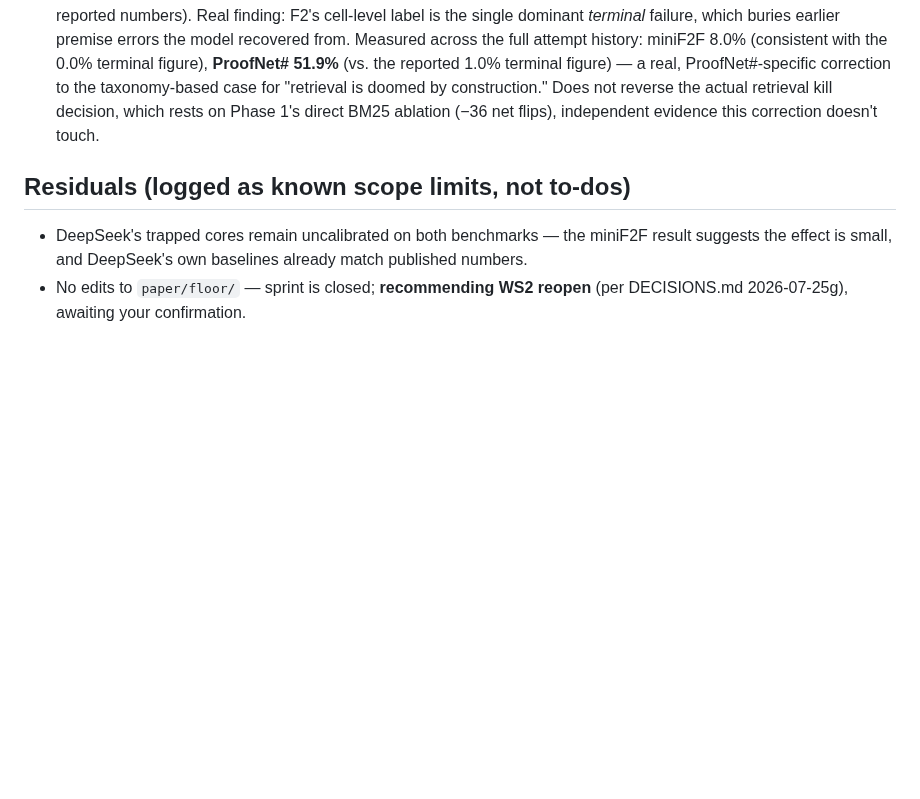
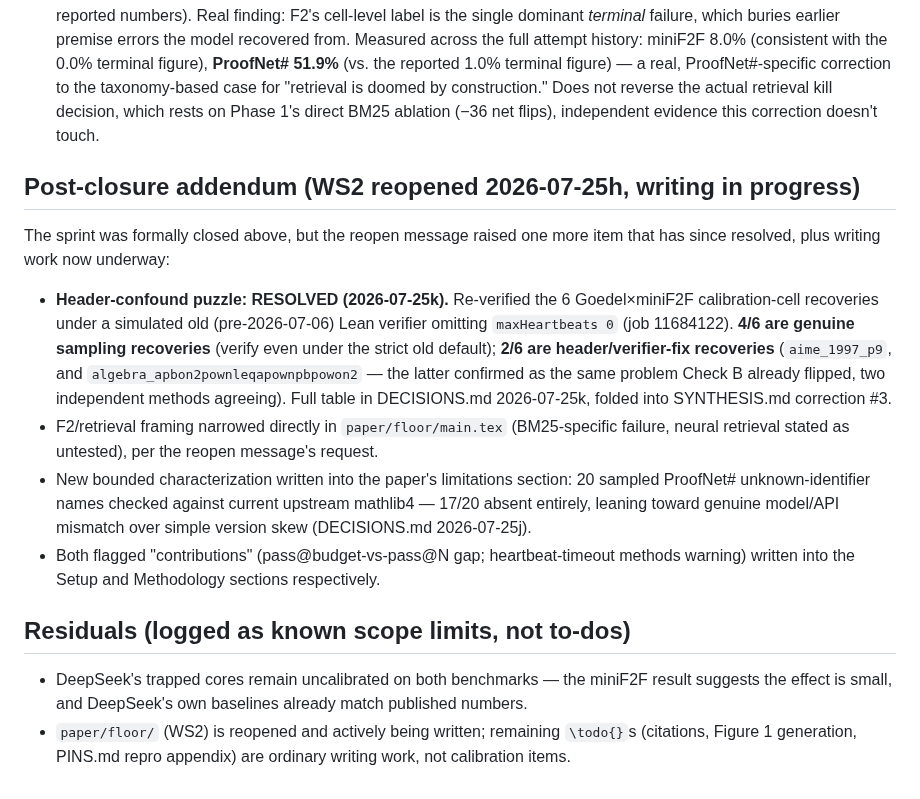
Before and after one commit to zacharyzusin/atp-budget-study, a Markdown page: CALIBRATION_FINDINGS.md, the part around the change. Drawn GitHub-style; blank space fills up the shorter version.

```diff
--- a/CALIBRATION_FINDINGS.md
+++ b/CALIBRATION_FINDINGS.md
@@ -271,10 +271,33 @@ itself is still untouched (WS2 pause holds until you reopen it).
    retrieval kill decision, which rests on Phase 1's direct BM25 ablation (−36 net
    flips), independent evidence this correction doesn't touch.
 
+## Post-closure addendum (WS2 reopened 2026-07-25h, writing in progress)
+
+The sprint was formally closed above, but the reopen message raised one more item that
+has since resolved, plus writing work now underway:
+
+- **Header-confound puzzle: RESOLVED (2026-07-25k).** Re-verified the 6 Goedel×miniF2F
+  calibration-cell recoveries under a simulated old (pre-2026-07-06) Lean verifier
+  omitting `maxHeartbeats 0` (job 11684122). **4/6 are genuine sampling recoveries**
+  (verify even under the strict old default); **2/6 are header/verifier-fix
+  recoveries** (`aime_1997_p9`, and `algebra_apbon2pownleqapownpbpowon2` — the latter
+  confirmed as the same problem Check B already flipped, two independent methods
+  agreeing). Full table in DECISIONS.md 2026-07-25k, folded into SYNTHESIS.md
+  correction #3.
+- F2/retrieval framing narrowed directly in `paper/floor/main.tex` (BM25-specific
+  failure, neural retrieval stated as untested), per the reopen message's request.
+- New bounded characterization written into the paper's limitations section: 20
+  sampled ProofNet# unknown-identifier names checked against current upstream
+  mathlib4 — 17/20 absent entirely, leaning toward genuine model/API mismatch over
+  simple version skew (DECISIONS.md 2026-07-25j).
+- Both flagged "contributions" (pass@budget-vs-pass@N gap; heartbeat-timeout methods
+  warning) written into the Setup and Methodology sections respectively.
+
 ## Residuals (logged as known scope limits, not to-dos)
 
 - DeepSeek's trapped cores remain uncalibrated on both benchmarks — the miniF2F result
   suggests the effect is small, and DeepSeek's own baselines already match published
   numbers.
-- No edits to `paper/floor/` — sprint is closed; **recommending WS2 reopen** (per
-  DECISIONS.md 2026-07-25g), awaiting your confirmation.
+- `paper/floor/` (WS2) is reopened and actively being written; remaining `\todo{}`s
+  (citations, Figure 1 generation, PINS.md repro appendix) are ordinary writing work,
+  not calibration items.
```
Also changed, not shown: DECISIONS.md (+25 -0 lines), SYNTHESIS.md (+9 -4 lines).
